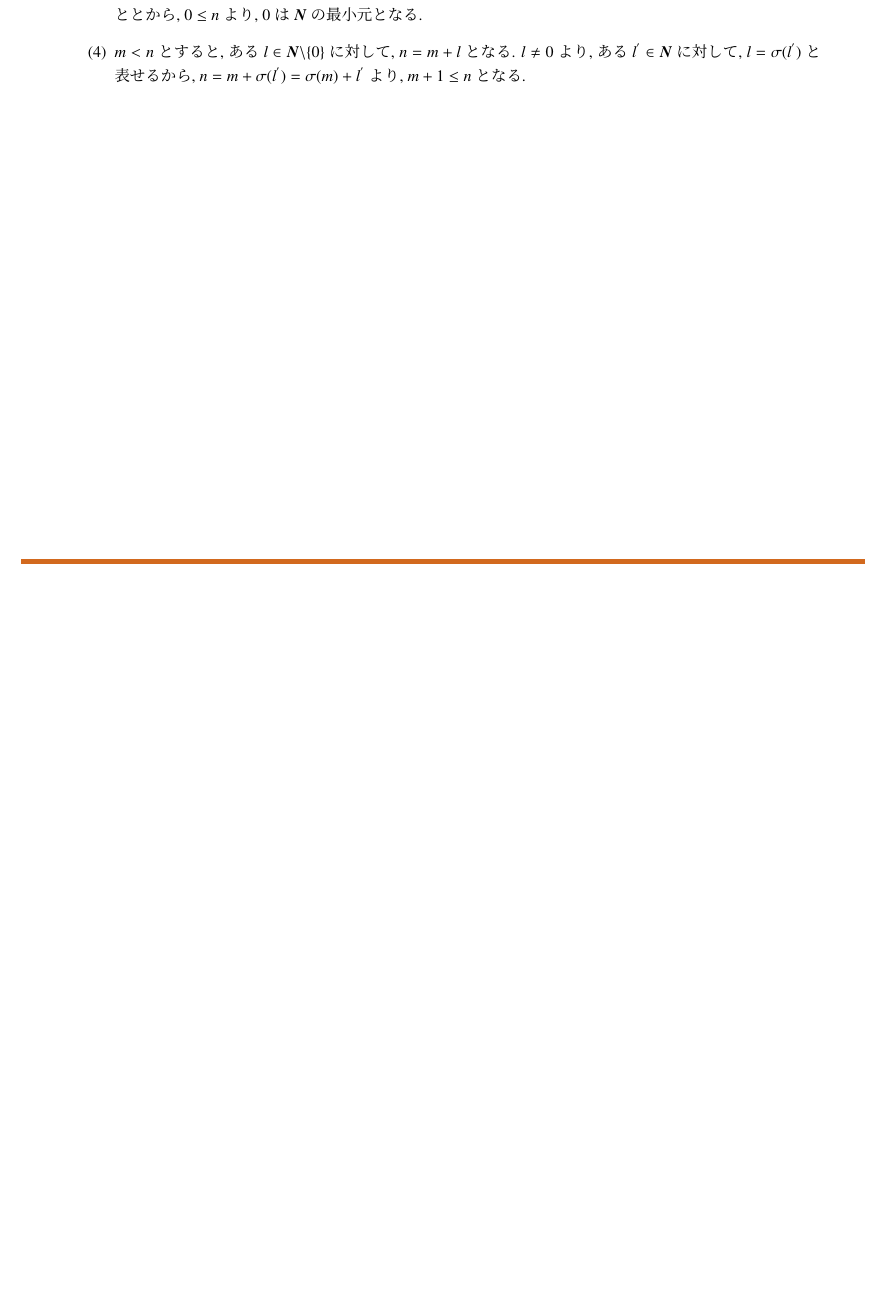
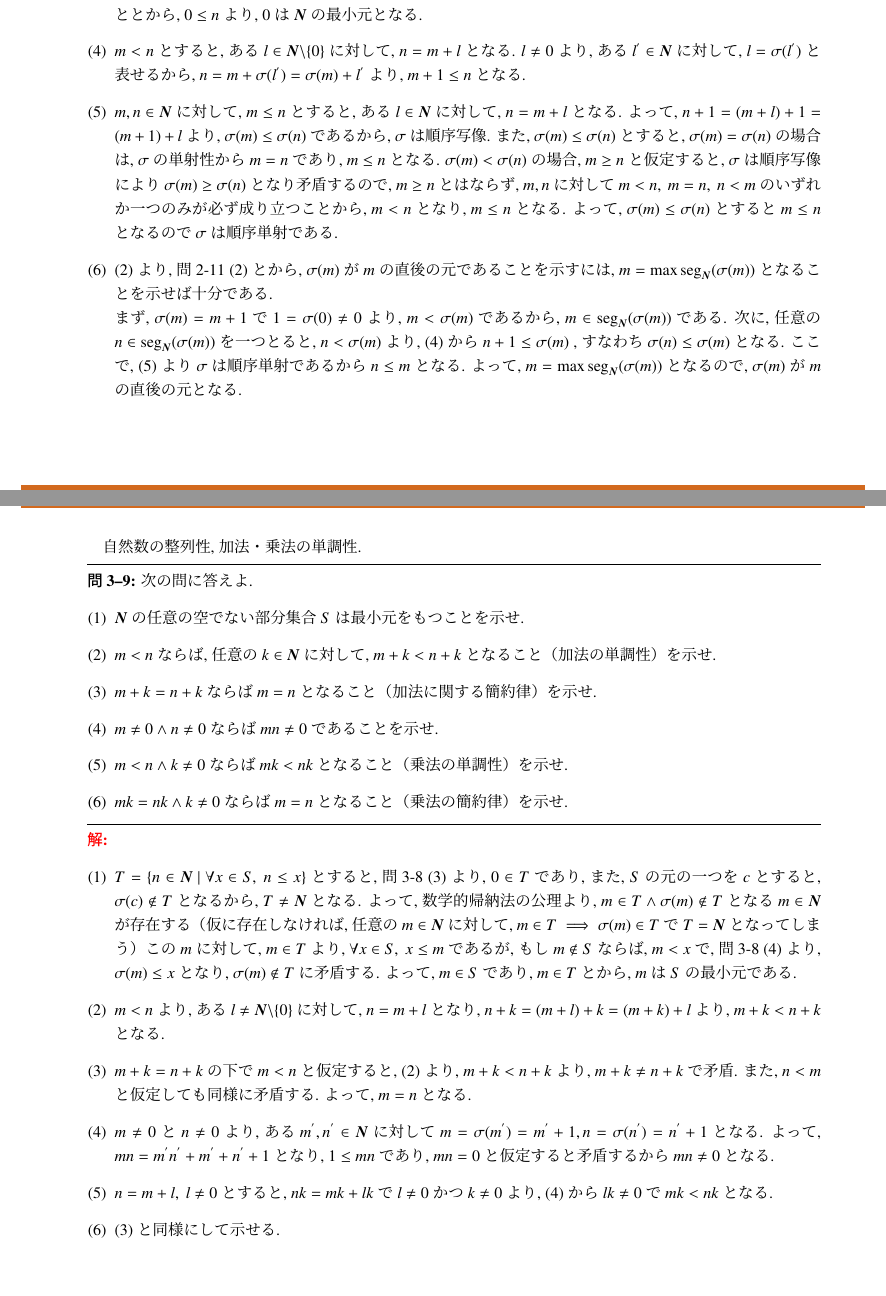
Before and after one commit to anman6347/math_psets, a LaTeX problem sheet (psets.tex, which reads psets_algebra.tex): part of page 29 of 36 before the commit and two parts of pages 29 and 30 of 37 after it, the two joined at a grey line, cut so that both start at the same text, the shorter picture padded with empty space. Compiled offline with pLaTeX and dvipdfmx.

Commit message:
:memo: add: 問題 3-8, 9 の追加

```diff
--- a/psets_algebra.tex
+++ b/psets_algebra.tex
@@ -506,6 +506,8 @@ $l^{'} = 0$ であれば $\sigma (m) = n$ が, $l^{'} \neq 0$ であれば $n =
 ここで順序集合 $\langle \bm{N}, \leq \rangle$ は全順序集合であることを示せ.
 \item $0$ は $\bm{N}$ の最小元であることを示せ.
 \item $m < n$ ならば $m + 1 \leq n$ となることを示せ.
+\item $\sigma : \bm{N} \to \bm{N}$ は順序単射であることを示せ.
+\item $\bm{N}$ の中で $\sigma (m)$ は $m$ の直後の元であることを示せ.
 }{
 \item まず, (O4) が成り立つことを示す. $m < n$ が成り立つ下で, $n < m$ が成り立つと仮定すると,
 ある $k, l \in \bm{N}\backslash \{0\}$ に対して, $n = m + k$ かつ $m = n + l$ となることから $n = k + (n + l)$ となるが, これは問\ref{sec:algebra}-\ref{pname:Nord_pre}\ (3) の証明と同様にして矛盾である.
@@ -520,5 +522,40 @@ $n = m + l$ かつ $k = n + l^{'}$ となる. よって, $k = m + (l + l^{'})$
 $n = 0 + n$ であることとから, $0 \leq n$ より, $0$ は $\bm{N}$ の最小元となる.
 \item $m < n$ とすると, ある $l \in \bm{N}\backslash \{0\}$ に対して, $n = m + l$ となる. $l \neq 0$ より, ある $l^{'} \in \bm{N}$ に対して, $l = \sigma (l^{'})$ と
 表せるから, $n = m + \sigma (l^{'}) = \sigma (m) + l^{'}$ より, $m + 1 \leq n$ となる.
+\item $m, n\in \bm{N}$ に対して, $m \leq n$ とすると, ある $l \in \bm{N}$ に対して, $n = m + l$ となる.
+よって, $n + 1 = (m + l) + 1 = (m + 1) + l$ より, $\sigma (m) \leq \sigma (n)$ であるから, $\sigma$ は順序写像. また, $\sigma (m) \leq \sigma (n)$ とすると,
+$\sigma (m) = \sigma (n)$ の場合は, $\sigma$ の単射性から $m = n$ であり, $m \leq n$ となる. $\sigma (m) < \sigma (n)$ の場合, $m \geq n$ と仮定すると, $\sigma$ は順序写像により $\sigma (m) \geq \sigma (n)$ となり矛盾するので,
+$m \geq n$ とはならず, $m, n$ に対して $m < n,\ m = n,\ n < m$ のいずれか一つのみが必ず成り立つことから, $m < n$ となり, $m \leq n$ となる. よって, $\sigma (m) \leq \sigma (n)$ とすると $m \leq n$ となるので $\sigma$ は順序単射である.
+\item (2) より, 問\ref{sec:set}-\ref{pname:w_ordset}\ (2) とから, $\sigma (m)$ が $m$ の直後の元であることを示すには, $m = \max \text{seg}_{\bm{N}}(\sigma (m))$ となることを示せば十分である.\\
+まず, $\sigma (m) = m + 1$ で $1 = \sigma (0) \neq 0$ より, $m < \sigma (m)$ であるから, $m \in \text{seg}_{\bm{N}}(\sigma (m))$ である.
+次に, 任意の $n \in \text{seg}_{\bm{N}}(\sigma (m))$ を一つとると, $n < \sigma (m)$ より, (4) から $n + 1 \leq \sigma (m)$ , すなわち $\sigma (n) \leq \sigma (m)$ となる.
+ここで, (5) より $\sigma$ は順序単射であるから $n \leq m$ となる. よって, $m = \max \text{seg}_{\bm{N}}(\sigma (m))$ となるので, $\sigma (m)$ が $m$ の直後の元となる.
 }
 \end{nmprob}
+
+
+
+\begin{nmprob}
+自然数の整列性, 加法・乗法の単調性.
+\pbenum{
+\item $\bm{N}$ の任意の空でない部分集合 $S$ は最小元をもつことを示せ.
+\item $m < n$ ならば, 任意の $k \in \bm{N}$ に対して, $m + k < n + k$ となること（加法の単調性）を示せ.
+\item $m + k = n + k$ ならば $m = n$ となること（加法に関する簡約律）を示せ.
+\item $m \neq 0 \land n \neq 0$ ならば $mn \neq 0$ であることを示せ.
+\item $m < n \land k \neq 0$ ならば $mk < nk$ となること（乗法の単調性）を示せ.
+\item $mk = nk \land k \neq 0$ ならば $m = n$ となること（乗法の簡約律）を示せ.
+}{
+\item $T = \{ n \in \bm{N}\ |\ \forall x \in S,\ n \leq x\}$ とすると, 問\ref{sec:algebra}-\ref{pname:Nord}\ (3) より, $0 \in T$ であり,
+また, $S$ の元の一つを $c$ とすると, $\sigma (c) \notin T$ となるから, $T \neq \bm{N}$ となる.
+よって, 数学的帰納法の公理より, $m \in T \land \sigma (m) \notin T$ となる $m \in \bm{N}$ が存在する（仮に存在しなければ, 任意の $m \in \bm{N}$ に対して, $m \in T \implies \sigma (m) \in T$ で $T = \bm{N}$ となってしまう）
+この $m$ に対して, $m \in T$ より, $\forall x \in S,\ x \leq m$ であるが, もし $m \notin S$ ならば, $m < x$ で, 問\ref{sec:algebra}-\ref{pname:Nord}\ (4) より, $\sigma (m) \leq x$ となり, $\sigma (m) \notin T$ に矛盾する.
+よって, $m \in S$ であり, $m \in T$ とから, $m$ は $S$ の最小元である.
+\item $m < n$ より, ある $l \neq \bm{N}\backslash\{0\}$ に対して, $n = m + l$ となり, $n + k = (m + l) + k = (m + k) + l$ より, $m + k < n + k$ となる.
+\item $m + k = n + k$ の下で $m < n$ と仮定すると, (2) より, $m + k < n + k$ より, $m + k \neq n + k$ で矛盾.
+また, $n < m$ と仮定しても同様に矛盾する. よって, $m = n$ となる.
+\item $m \neq 0$ と $n \neq 0$ より, ある$m^{'}, n^{'} \in \bm{N}$ に対して $m = \sigma (m^{'}) = m^{'} + 1, n = \sigma (n^{'}) = n^{'} + 1$ となる.
+よって, $mn = m^{'}n^{'} + m^{'} + n^{'} + 1$ となり, $1 \leq mn$ であり, $mn = 0$ と仮定すると矛盾するから $mn \neq 0$ となる.
+\item $n = m + l,\ l \neq 0$ とすると, $nk = mk + lk$ で $l \neq 0$ かつ $k \neq 0$ より, (4) から $lk \neq 0$ で $mk < nk$ となる.
+\item (3) と同様にして示せる.
+}
+\end{nmprob}
```
Also changed, not shown: psets_set.tex (+1 -1 lines), psets.pdf.
